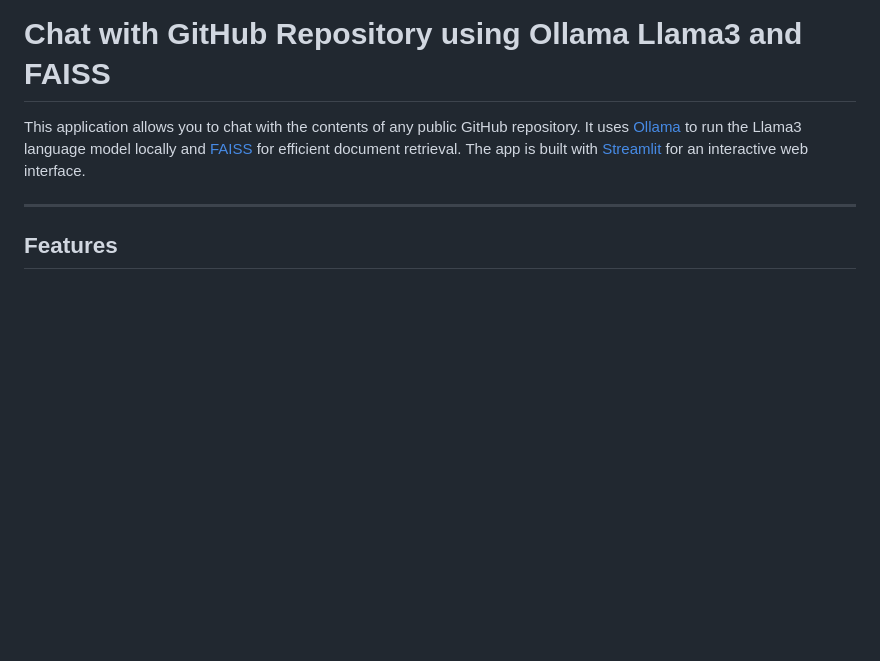
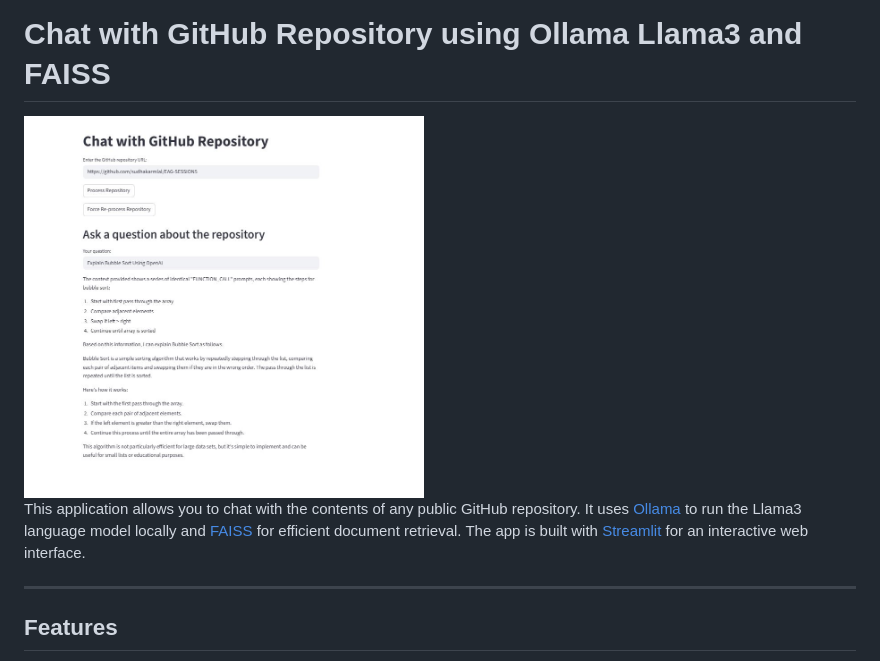
Before and after one commit to sudhakarmlal/chat_with_Software, a Markdown page: README.md, the part around the change. Rendered like a GitHub page; blank space fills up the shorter version.

```diff
--- a/README.md
+++ b/README.md
@@ -1,4 +1,6 @@
 # Chat with GitHub Repository using Ollama Llama3 and FAISS
+
+<img src="software_images/ChatWithGitHub.JPG" width="400"/>
 
 This application allows you to chat with the contents of any public GitHub repository. It uses [Ollama](https://ollama.com/) to run the Llama3 language model locally and [FAISS](https://github.com/facebookresearch/faiss) for efficient document retrieval. The app is built with [Streamlit](https://streamlit.io/) for an interactive web interface.
 
```
